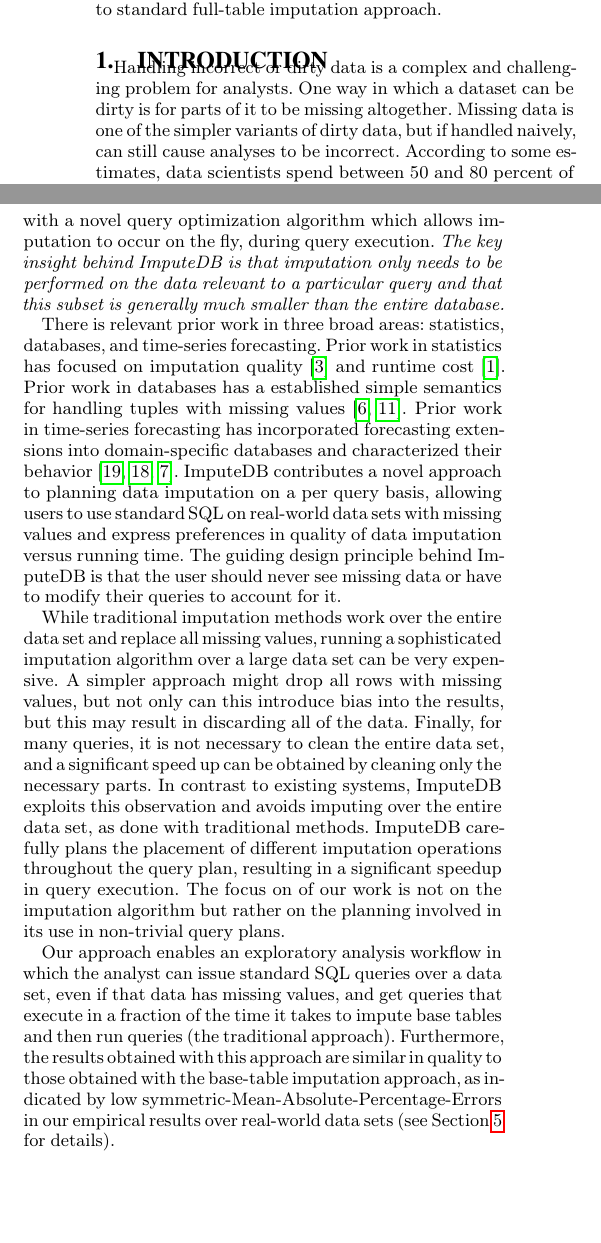
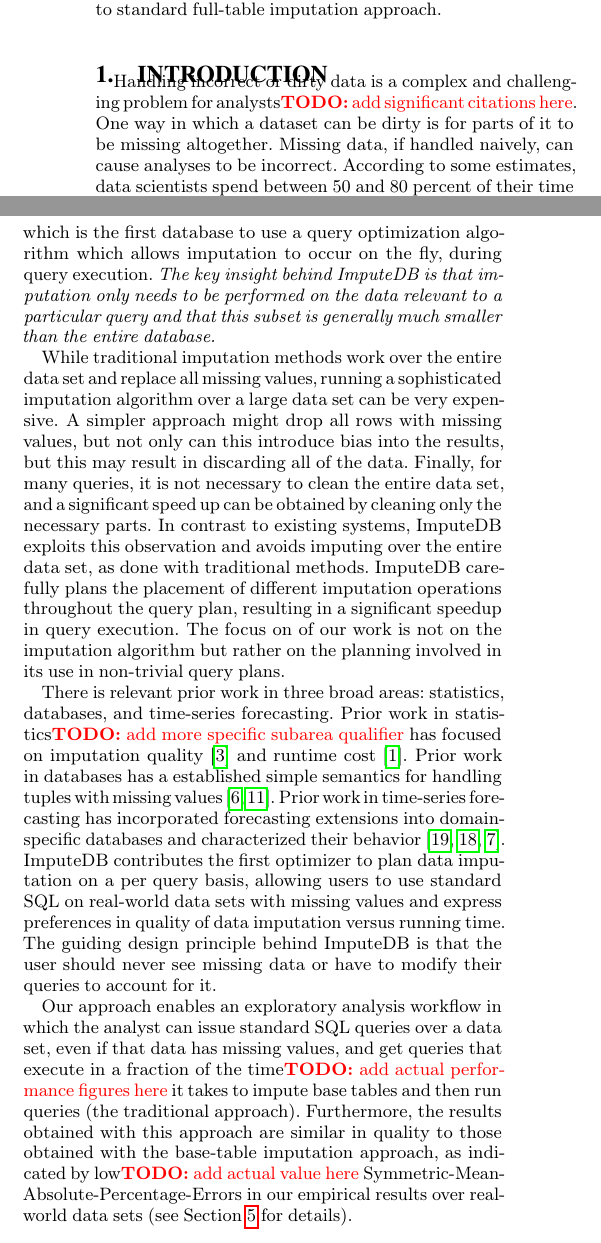
Before and after one commit to mitdbg/imputedb, a LaTeX document (paper/main.tex, which reads paper/introduction.tex): two parts of the columns of page 1 of 12, joined at a grey line, cut so that both start at the same text, the shorter picture padded with empty space. Compiled offline with pdfLaTeX.

Commit message:
paper: introduction (phillip feedback)

```diff
--- a/paper/introduction.tex
+++ b/paper/introduction.tex
@@ -1,26 +1,18 @@
 \section{Introduction}
 
 % Context
-Handling incorrect or dirty data is a complex and challenging problem for analysts.
+Handling incorrect or dirty data is a complex and challenging problem for analysts\todo{add significant citations here}.
 % Problem
 One way in which a dataset can be dirty is for parts of it to be missing altogether.
-Missing data is one of the simpler variants of dirty data, but if handled naively, can still cause analyses to be incorrect.
+Missing data, if handled naively, can cause analyses to be incorrect.
 According to some estimates, data scientists spend between 50 and 80 percent of their time performing tasks such as collecting and cleaning datasets~\cite{data-science-cleaning}.
 
 % Solution
 To handle this problem, users may manually clean their dataset by performing some statistical analysis to replace missing data elements with likely values.
 This process is called \emph{imputation}.
-We have developed a system called \ProjectName{} with a novel query optimization algorithm which allows imputation to occur on the fly, during query execution. \emph{The key insight behind \ProjectName{} is that imputation
+We have developed a system called \ProjectName{}, which is the first database to use a query optimization algorithm which allows imputation to occur on the fly, during query execution. \emph{The key insight behind \ProjectName{} is that imputation
 only needs to be performed on the data relevant to a particular query and
 that this subset is generally much smaller than the entire database.}
-
-% Prior work
-There is relevant prior work in three broad areas: statistics, databases, and time-series forecasting.
-Prior work in statistics has focused on imputation quality~\cite{burgette2010multiple} and runtime cost~\cite{akande2015empirical}.
-Prior work in databases has a established simple semantics for handling tuples with missing values~\cite{codd1973understanding,grant1977null}.
-Prior work in time-series forecasting has incorporated forecasting extensions into domain-specific databases and characterized their behavior~\cite{parisi2011embedding,parisi2013temporal,duan2007processing}.
-\ProjectName{} contributes a novel approach to planning data imputation on a per query basis, allowing users to use standard SQL on real-world data sets with missing values
-and express preferences in quality of data imputation versus running time. The guiding design principle behind \ProjectName{} is that the user should never see missing data or have to modify their queries to account for it.
 
 % Background
 While traditional imputation methods work over the entire data set and replace all missing values, running a sophisticated imputation algorithm over a large data set can be very expensive.
@@ -30,10 +22,18 @@
 carefully plans the placement of different imputation operations throughout the query plan, resulting in a
 significant speedup in query execution. The focus on of our work is not on the imputation algorithm but rather on the planning involved in its use in non-trivial query plans.
 
+% Prior work
+There is relevant prior work in three broad areas: statistics, databases, and time-series forecasting.
+Prior work in statistics\todo{add more specific subarea qualifier} has focused on imputation quality~\cite{burgette2010multiple} and runtime cost~\cite{akande2015empirical}.
+Prior work in databases has a established simple semantics for handling tuples with missing values~\cite{codd1973understanding,grant1977null}.
+Prior work in time-series forecasting has incorporated forecasting extensions into domain-specific databases and characterized their behavior~\cite{parisi2011embedding,parisi2013temporal,duan2007processing}.
+\ProjectName{} contributes the first optimizer to plan data imputation on a per query basis, allowing users to use standard SQL on real-world data sets with missing values
+and express preferences in quality of data imputation versus running time. The guiding design principle behind \ProjectName{} is that the user should never see missing data or have to modify their queries to account for it.
+
 % Implications
 Our approach enables an exploratory analysis workflow in which the analyst can issue standard SQL queries over a data set, even if that data has missing values, and get
-queries that execute in a fraction of the time it takes to impute base tables and then run queries (the traditional approach). Furthermore, the results obtained with this approach
-are similar in quality to those obtained with the base-table imputation approach, as indicated by low symmetric-Mean-Absolute-Percentage-Errors in our empirical results
+queries that execute in a fraction of the time\todo{add actual performance figures here} it takes to impute base tables and then run queries (the traditional approach). Furthermore, the results obtained with this approach
+are similar in quality to those obtained with the base-table imputation approach, as indicated by low\todo{add actual value here} Symmetric-Mean-Absolute-Percentage-Errors in our empirical results
 over real-world data sets (see~\Cref{sec:experiments} for details).
 
 % Scope
```
Also changed, not shown: paper/introduction.tex (6 more changed lines).
